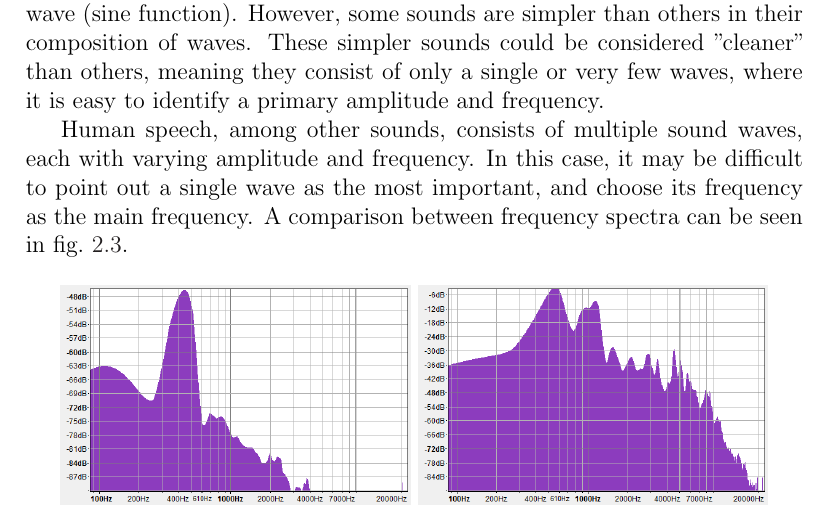
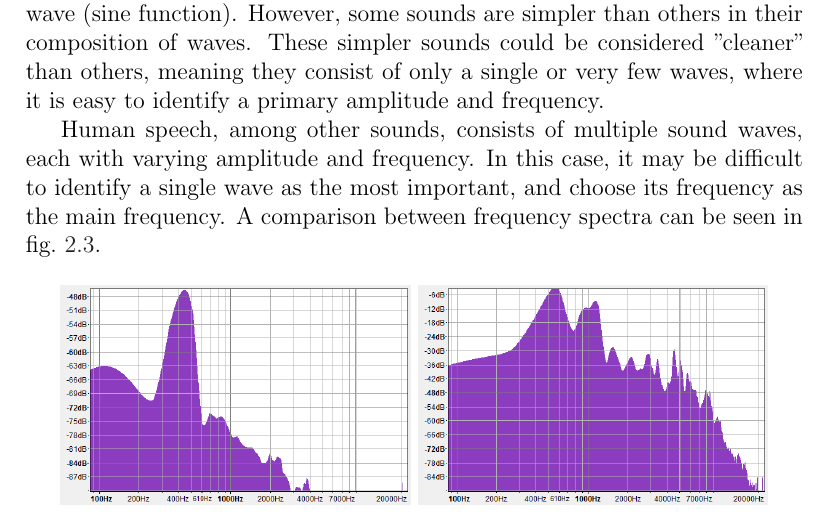
Before and after one commit to Thalmann/swf613-rapport, a LaTeX thesis (main.tex, which reads content/sprint1/frequency.tex): part of page 11 of 37, cut so that both start at the same text. Compiled offline with pdfLaTeX.

Commit message:
point out changed to identify

```diff
--- a/content/sprint1/frequency.tex
+++ b/content/sprint1/frequency.tex
@@ -31,7 +31,7 @@ However, some sounds are simpler than others in their composition of waves.
 These simpler sounds could be considered ''cleaner'' than others, meaning they consist of only a single or very few waves, where it is easy to identify a primary amplitude and frequency.
 
 Human speech, among other sounds, consists of multiple sound waves, each with varying amplitude and frequency.
-In this case, it may be difficult to point out a single wave as the most important, and choose its frequency as the main frequency.
+In this case, it may be difficult to identify a single wave as the most important, and choose its frequency as the main frequency.
 A comparison between frequency spectra can be seen in \cref{fig:frequency_spectra}.
 
 \begin{figure}[h]
```
